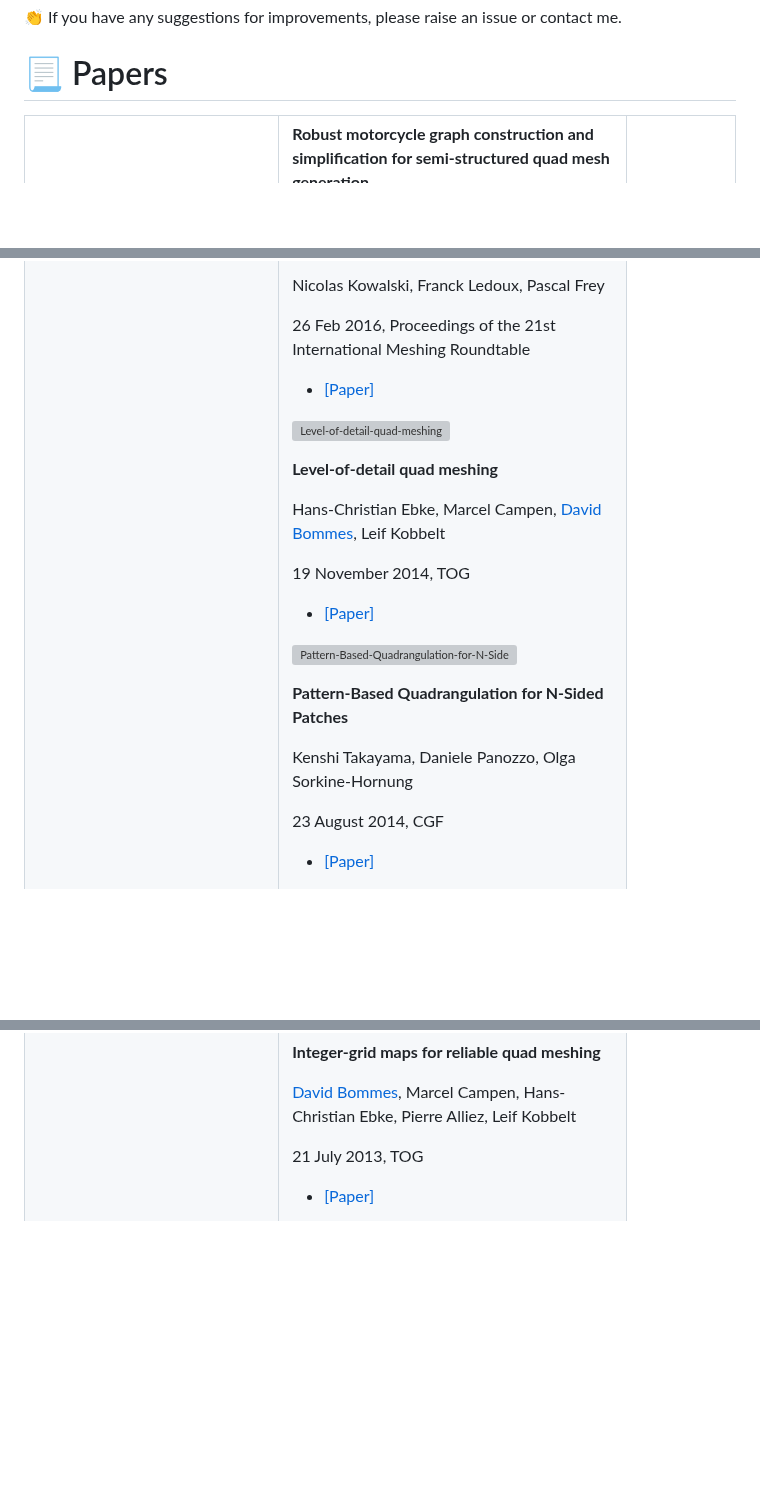
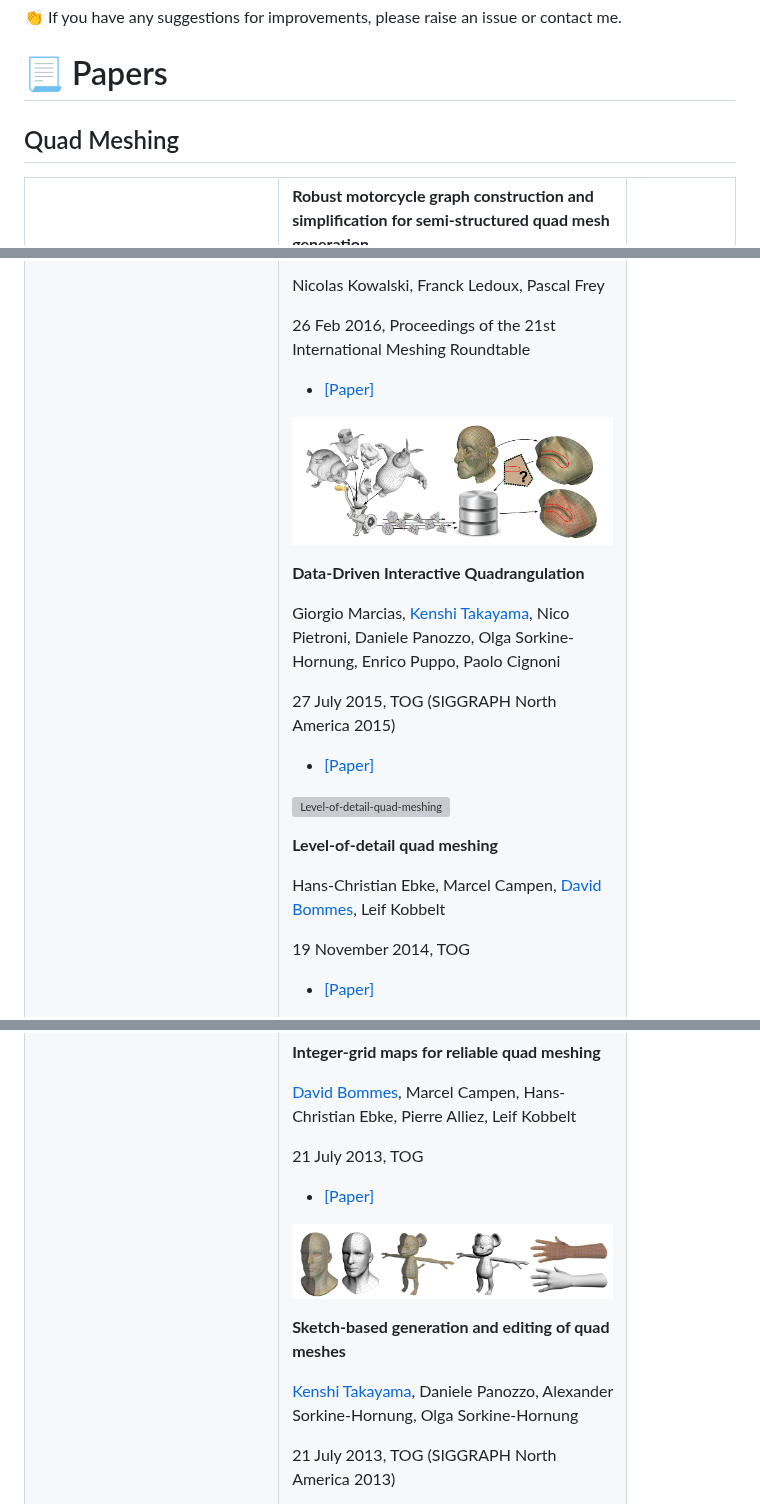
Before and after one commit to Bigger-and-Stronger/quad-meshing-survey, a Markdown page: README.md, 3 parts joined by grey strips. Drawn GitHub-style; pictures changed too: .pic/Data-Driven-Interactive-Quadrangulation.png (added), .pic/Sketch-based-generation-and-editing-of-quad-meshes.png (added); blank space fills up the shorter version; grey boxes are pictures that could not be loaded.

```diff
--- a/README.md
+++ b/README.md
@@ -11,6 +11,8 @@ The emoji :white_check_mark: after the `[code]` indicates that this code has bee
 :clap: If you have any suggestions for improvements, please raise an issue or contact me.
 
 # :page_with_curl: Papers
+
+## Quad Meshing
 
 <table>
 <!-- ---------------------------------------------------------------------- -->
@@ -547,6 +549,21 @@ Nicolas Kowalski, Franck Ledoux, Pascal Frey
 <tr>
 <td>
 
+![Data-Driven-Interactive-Quadrangulation](.pic/Data-Driven-Interactive-Quadrangulation.png)
+<td>
+
+**Data-Driven Interactive Quadrangulation**
+
+Giorgio Marcias, [Kenshi Takayama](https://kenshi84.github.io/), Nico Pietroni, Daniele Panozzo, Olga Sorkine-Hornung, Enrico Puppo, Paolo Cignoni
+
+27 July 2015, TOG (SIGGRAPH North America 2015)
+<td>
+
+- [[Paper]](https://dl.acm.org/doi/abs/10.1145/2766964)
+<!-- ---------------------------------------------------------------------- -->
+<tr>
+<td>
+
 ![Level-of-detail-quad-meshing](.pic/Level-of-detail-quad-meshing.png)
 <td>
 
@@ -558,21 +575,6 @@ Hans-Christian Ebke, Marcel Campen, [David Bommes](https://www.graphics.rwth-aac
 <td>
 
 - [[Paper]](https://dl.acm.org/doi/abs/10.1145/2661229.2661240)
-<!-- ---------------------------------------------------------------------- -->
-<tr>
-<td>
-
-![Pattern-Based-Quadrangulation-for-N-Sided-Patches](.pic/Pattern-Based-Quadrangulation-for-N-Sided-Patches.png)
-<td>
-
-**Pattern-Based Quadrangulation for N-Sided Patches**
-
-Kenshi Takayama, Daniele Panozzo, Olga Sorkine-Hornung
-
-23 August 2014, CGF
-<td>
-
-- [[Paper]](https://onlinelibrary.wiley.com/doi/epdf/10.1111/cgf.12443)
 <!-- ---------------------------------------------------------------------- -->
 <tr>
 <td>
@@ -619,3 +621,17 @@ Giorgio Marcias, Nico Pietroni, Daniele Panozzo, Enrico Puppo, Olga Sorkine-Horn
 <td>
 
 - [[Paper]](https://dl.acm.org/doi/abs/10.1145/2461912.2462014)
+<!-- ---------------------------------------------------------------------- -->
+<tr>
+<td>
+
+![Sketch-based-generation-and-editing-of-quad-meshes](.pic/Sketch-based-generation-and-editing-of-quad-meshes.png)
+<td>
+
+**Sketch-based generation and editing of quad meshes**
+
+[Kenshi Takayama](https://kenshi84.github.io/), Daniele Panozzo, Alexander Sorkine-Hornung, Olga Sorkine-Hornung
+
+21 July 2013, TOG (SIGGRAPH North America 2013)
+<td>
+
```
Also changed, not shown: other parts of README.md (+60 -0 lines), .pic/Filling-N-Sided-Regions-by-Quad-Meshes-for-Subdivision-Surfaces.png (added), .pic/Robust-and-Controllable-Quadrangulation-of-Triangular-and-Rectangular-Regions.png (added).
